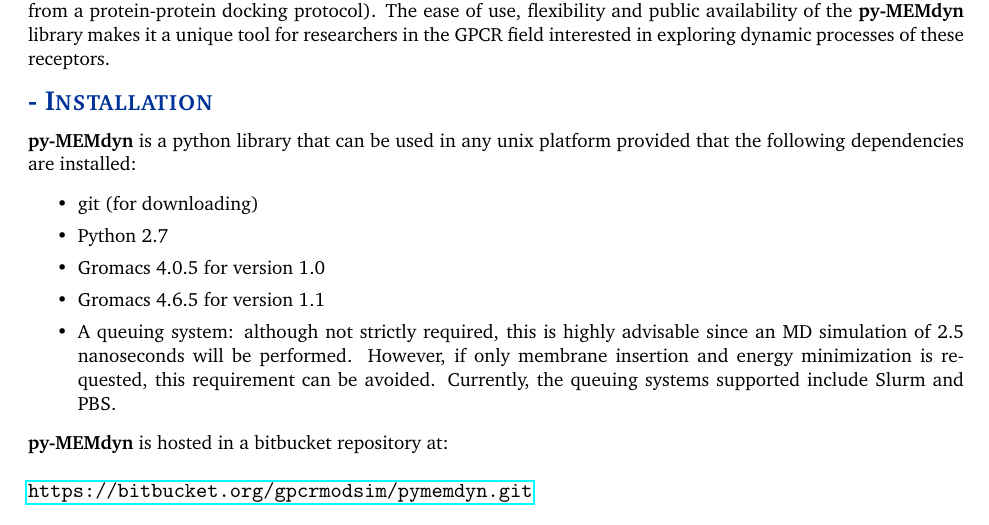
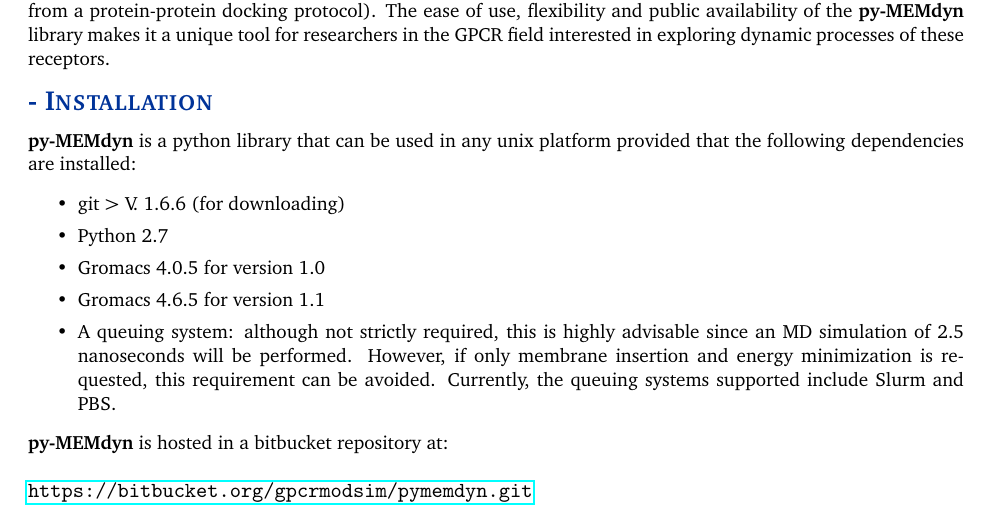
Before and after one commit to OscarDS/pymemdyn, a LaTeX paper (manual/pymemdyn-manual.tex): part of page 2 of 7, cut so that both start at the same text. Compiled offline with pdfLaTeX.

Commit message:
version > 1.6.6. needed for git and https

```diff
--- a/manual/pymemdyn-manual.tex
+++ b/manual/pymemdyn-manual.tex
@@ -143,7 +143,7 @@
 \textbf{py-MEMdyn} is a python library that can be used in  any unix
 platform provided that the following dependencies are installed:
 \begin{itemize}\itemsep0em
-\item {git (for downloading)}
+\item {git > V. 1.6.6 (for downloading)}
 \item {Python 2.7}
 \item {Gromacs 4.0.5 for version 1.0}
 \item {Gromacs 4.6.5 for version 1.1}
```
